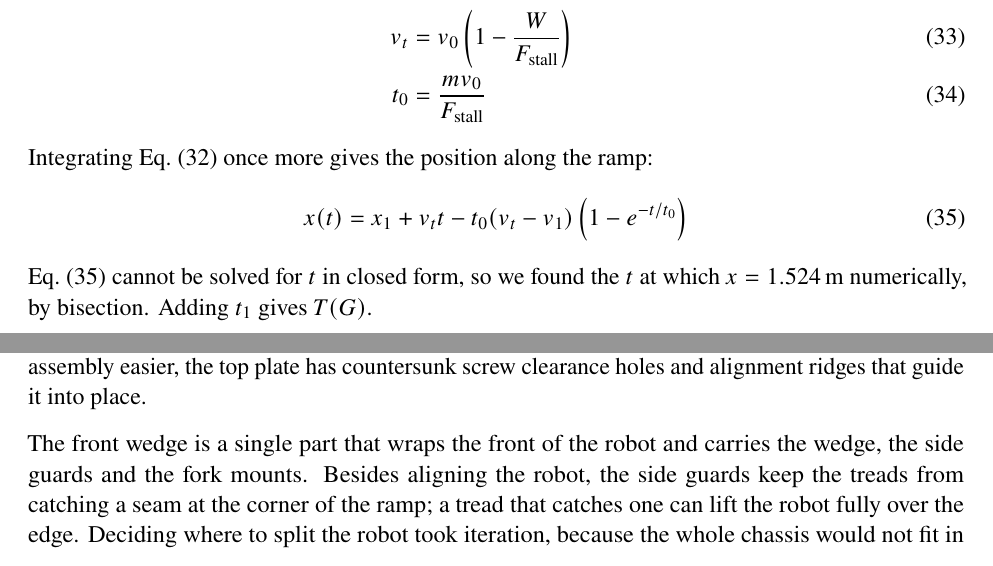
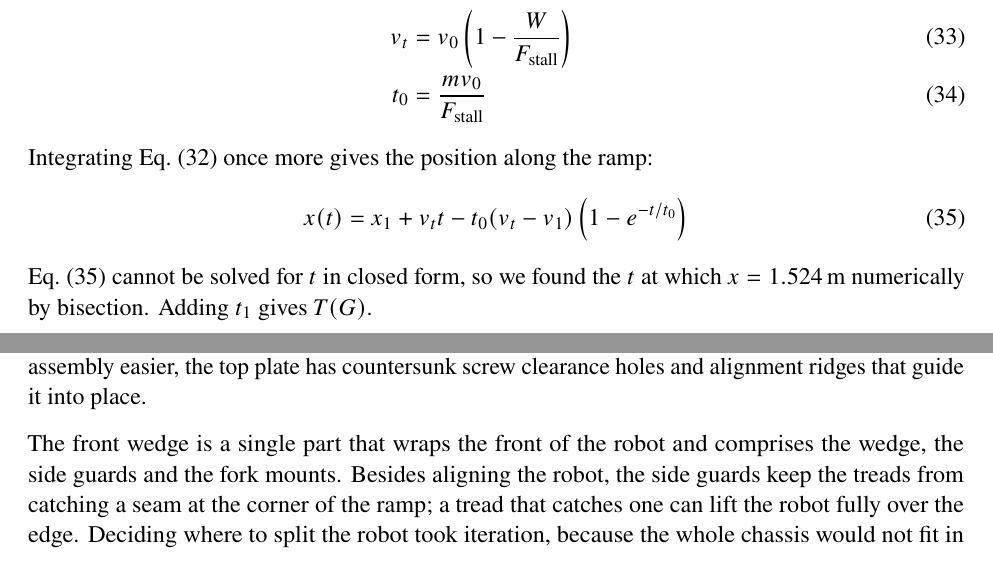
Before and after one commit to gtholiveri/MonarchOfTheHill, a LaTeX document (report/main.tex, which reads report/sections/03-drivetrain.tex, report/sections/05-chassis.tex): two parts of pages 13 and 18 of 34, joined at a grey line, cut so that both start at the same text. Compiled offline with pdfLaTeX.

Commit message:
More comments

```diff
--- a/report/sections/03-drivetrain.tex
+++ b/report/sections/03-drivetrain.tex
@@ -226,8 +229,11 @@ Integrating Eq.~\eqref{eq:v-t} once more gives the position along the ramp:
   x(t) = x_1 + v_t t - t_0 (v_t - v_1)\left(1 - e^{-t/t_0}\right)
   \label{eq:x-t}
 \end{equation}
-Eq.~\eqref{eq:x-t} cannot be solved for $t$ in closed form, so we found the $t$ at which $x = \qty{1.524}{m}$ numerically, by bisection. Adding $t_1$ gives $T(G)$.
+% what is bisection and why is it mentioned? If we just use a numpy function just say with a numpy function. Is "bisection" actually relevant? Also, that's not a direct approach for solving ODE's, that's like just for solving systems I think and it's a component of some ODE solvers?
+Eq.~\eqref{eq:x-t} cannot be solved for $t$ in closed form, so we found the $t$ at which $x = \qty{1.524}{m}$ numerically by bisection. Adding $t_1$ gives $T(G)$.
 
+
+% this is a scattered, broken, and difficult to understand paragraph
 \paragraph{Why there is an optimum}
 For the \qty{280}{\rpm} version ($\eta_\mathrm{g} = 0.7$, $k_r = 1$), the first phase lasts \qty{0.17}{s} and covers \qty{4}{cm}, and $t_0$ is \qty{0.05}{s}. The robot spends nearly the whole climb close to $v_t$ (\qty{0.62}{m/s}), so the fastest climb comes from the largest $v_t$. Substituting Eqs.~\eqref{eq:fstall} and~\eqref{eq:v0} into Eq.~\eqref{eq:vt} and setting its derivative with respect to $G$ to zero, $v_t$ is largest when
 \begin{equation}
--- a/report/sections/05-chassis.tex
+++ b/report/sections/05-chassis.tex
@@ -52,7 +53,7 @@ The couplers took the most iteration, because their fit to each mating part deci
 
 Other iterations also centered on clearance. Motor mounts and horizontal screw holes with too little clearance gave prototypes that did not work, and after three test iterations we settled on \qty{0.14}{mm} for both. Test prints of the drivetrain alone set the width of the undriven axle slot: for the axle assembly to go in easily it had to nearly double, from 8 to \qty{15}{mm}. A full prototype chassis followed. To make assembly easier, the top plate has countersunk screw clearance holes and alignment ridges that guide it into place.
 
-The front wedge is a single part that wraps the front of the robot and carries the wedge, the side guards and the fork mounts. Besides aligning the robot, the side guards keep the treads from catching a seam at the corner of the ramp; a tread that catches one can lift the robot fully over the edge. Deciding where to split the robot took iteration, because the whole chassis would not fit in the build volume of the Prusa Core One+ we printed on. We first planned to print full-length side guards separately, but dropped the idea once we saw that the treads did not need covering along the whole length of the robot. To avoid extra fasteners or glue and keep the wedge removable, it mates to the rest of the chassis with dovetail joints and semi-permanent snap-fit nubs.
+The front wedge is a single part that wraps the front of the robot and comprises the wedge, the side guards and the fork mounts. Besides aligning the robot, the side guards keep the treads from catching a seam at the corner of the ramp; a tread that catches one can lift the robot fully over the edge. Deciding where to split the robot took iteration, because the whole chassis would not fit in the build volume of the Prusa Core One+ we printed on. We first planned to print full-length side guards separately, but dropped the idea once we saw that the treads did not need covering along the whole length of the robot. To avoid extra fasteners or glue and keep the wedge removable, it mates to the rest of the chassis with dovetail joints and semi-permanent snap-fit nubs.
 
 The wedge only fits the build volume at an angle. For a long, roughly straight part, the most room is along the diagonal, so we added a small \ang{45} planar cut at each side and printed it at an angle, with tree supports that both hold up the overhangs and act as outriggers to keep it from tipping over (Fig.~\ref{fig:slicer}).
 
```
Also changed, not shown: report/sections/10-results.tex (+2 -0 lines), report/sections/03-drivetrain.tex (10 more changed lines), report/sections/05-chassis.tex (1 more changed lines).
